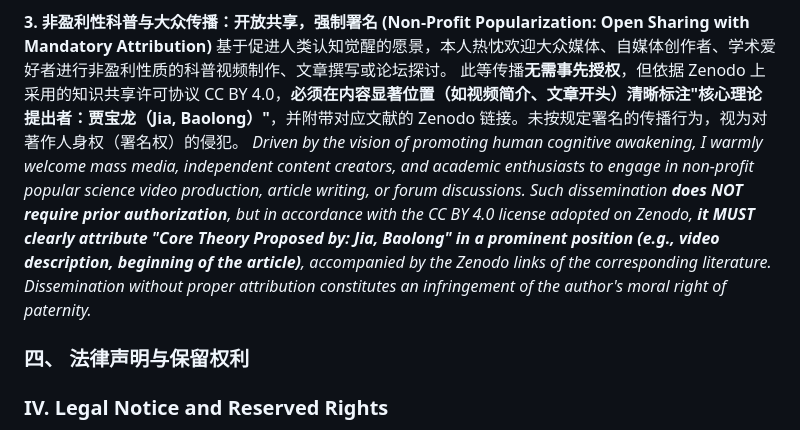
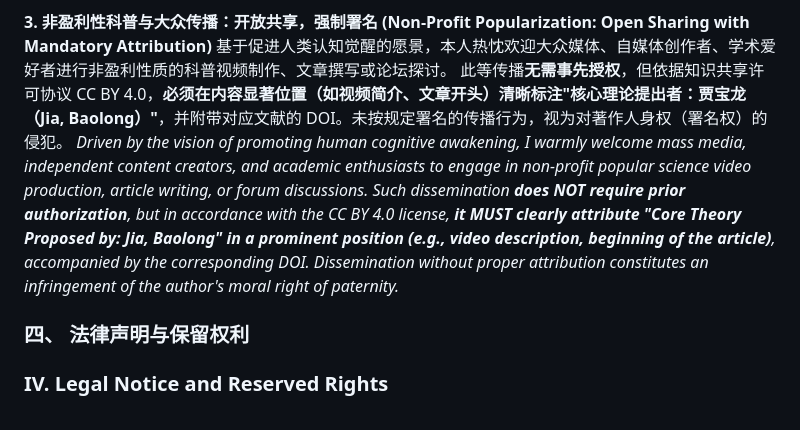
Before and after one commit to seer1980/seer1980, a Markdown page: README.md, the part around the change. Rendered like a GitHub page.

Commit message:
Remove Zenodo links from attribution clauses
Made-with: Cursor

```diff
--- a/README.md
+++ b/README.md
@@ -102,9 +102,9 @@
 
 **3. 非盈利性科普与大众传播：开放共享，强制署名 (Non-Profit Popularization: Open Sharing with Mandatory Attribution)**
 基于促进人类认知觉醒的愿景，本人热忱欢迎大众媒体、自媒体创作者、学术爱好者进行非盈利性质的科普视频制作、文章撰写或论坛探讨。
-此等传播**无需事先授权**，但依据 Zenodo 上采用的知识共享许可协议 CC BY 4.0，**必须在内容显著位置（如视频简介、文章开头）清晰标注"核心理论提出者：贾宝龙（Jia, Baolong）"**，并附带对应文献的 Zenodo 链接。未按规定署名的传播行为，视为对著作人身权（署名权）的侵犯。
+此等传播**无需事先授权**，但依据知识共享许可协议 CC BY 4.0，**必须在内容显著位置（如视频简介、文章开头）清晰标注"核心理论提出者：贾宝龙（Jia, Baolong）"**，并附带对应文献的 DOI。未按规定署名的传播行为，视为对著作人身权（署名权）的侵犯。
 *Driven by the vision of promoting human cognitive awakening, I warmly welcome mass media, independent content creators, and academic enthusiasts to engage in non-profit popular science video production, article writing, or forum discussions.*
-*Such dissemination **does NOT require prior authorization**, but in accordance with the CC BY 4.0 license adopted on Zenodo, **it MUST clearly attribute "Core Theory Proposed by: Jia, Baolong" in a prominent position (e.g., video description, beginning of the article)**, accompanied by the Zenodo links of the corresponding literature. Dissemination without proper attribution constitutes an infringement of the author's moral right of paternity.*
+*Such dissemination **does NOT require prior authorization**, but in accordance with the CC BY 4.0 license, **it MUST clearly attribute "Core Theory Proposed by: Jia, Baolong" in a prominent position (e.g., video description, beginning of the article)**, accompanied by the corresponding DOI. Dissemination without proper attribution constitutes an infringement of the author's moral right of paternity.*
 
 ### 四、 法律声明与保留权利
 ### IV. Legal Notice and Reserved Rights
```
